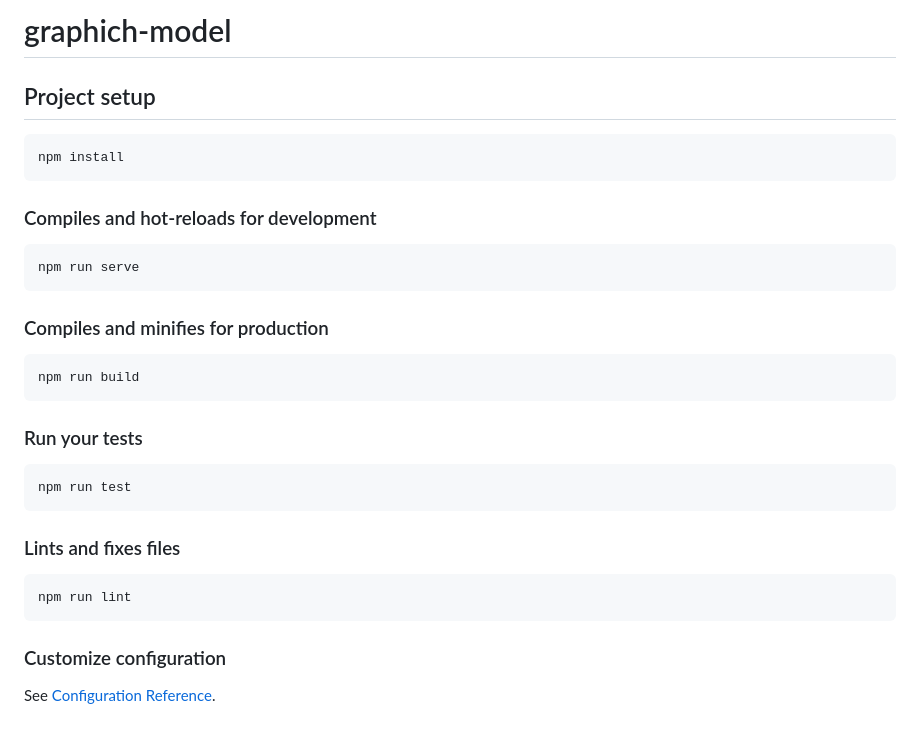
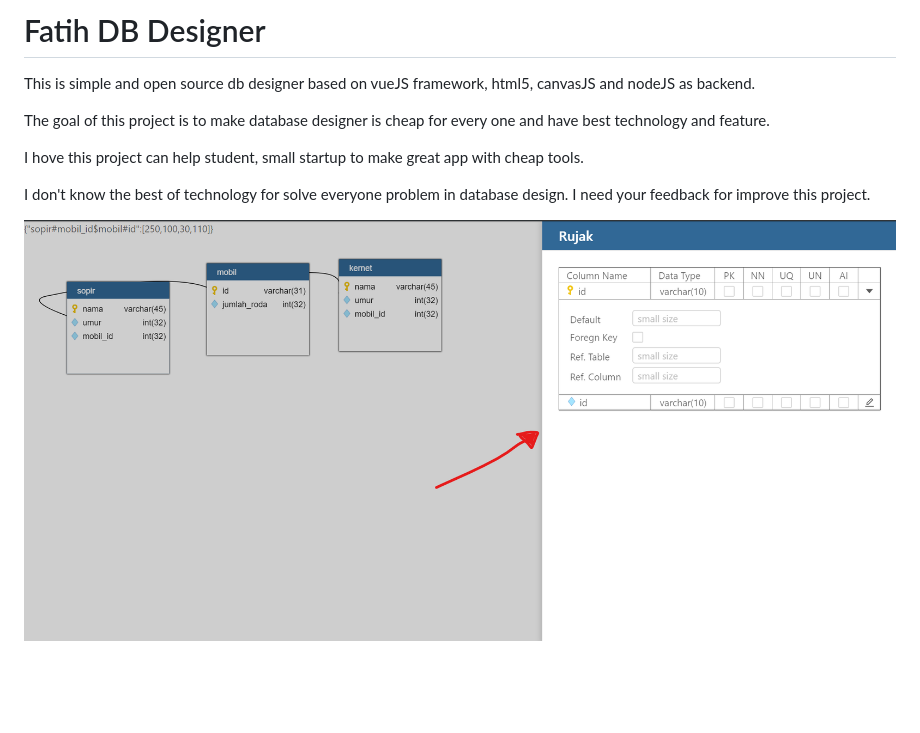
Before and after one commit to didin1453fatih/dbdesigner.id, a Markdown page: README.md, the part around the change. Drawn GitHub-style; pictures changed too: docs/images/templete_static_detail_of_table.png (added); blank space fills up the shorter version.

````diff
--- a/README.md
+++ b/README.md
@@ -1,29 +1,10 @@
-# graphich-model
+# Fatih DB Designer
+This is simple and open source db designer based on vueJS framework, html5, canvasJS and nodeJS as backend.
 
-## Project setup
-```
-npm install
-```
+The goal of this project is to make database designer is cheap for every one and have best technology and feature.
 
-### Compiles and hot-reloads for development
-```
-npm run serve
-```
+I hove this project can help student, small startup to make great app with cheap tools.
 
-### Compiles and minifies for production
-```
-npm run build
-```
+I don't know the best of technology for solve everyone problem in database design. I need your feedback for improve this project.
 
-### Run your tests
-```
-npm run test
-```
-
-### Lints and fixes files
-```
-npm run lint
-```
-
-### Customize configuration
-See [Configuration Reference](https://cli.vuejs.org/config/).
+![](/docs/images/templete_static_detail_of_table.png)
````
Also changed, not shown: docs/history.md (added, +13 -0 lines), docs/images/basic_table_and_connector.png (added), docs/images/highlight_source_key.png (added), docs/images/hilight_foreign_key_with_blue_color.png (added), 1 other file.
